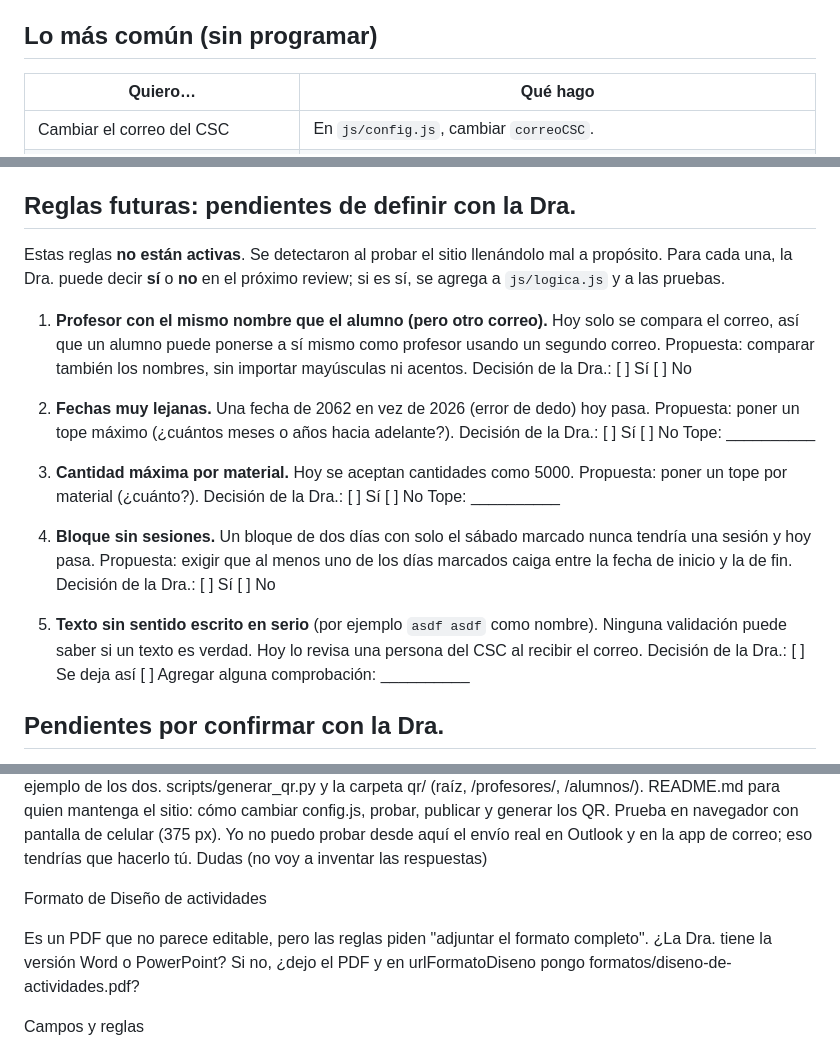
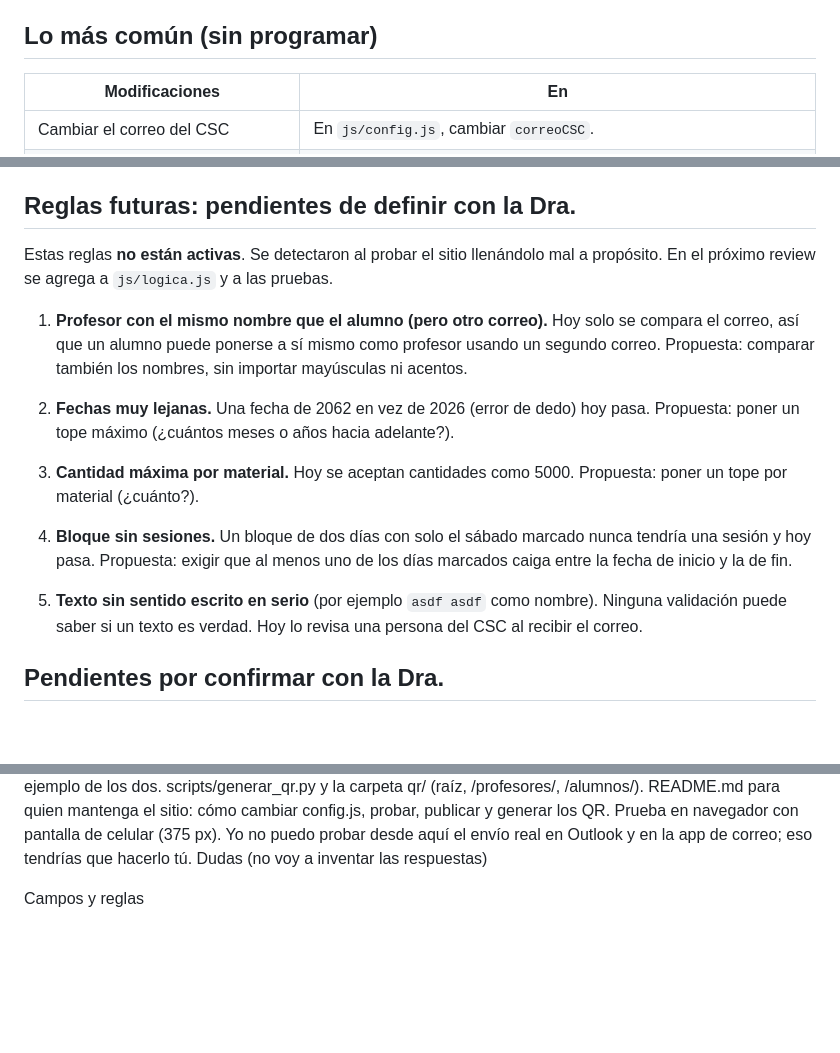
Before and after one commit to Aleja246/Centro_simul, a Markdown page: README.md, 3 parts joined by grey strips. Rendered like a GitHub page; blank space fills up the shorter version.

Commit message:
Revise README for configuration and rule updates
Updated the README to clarify configuration changes and future rules pending approval.

```diff
--- a/README.md
+++ b/README.md
@@ -9,7 +9,7 @@ No hay servidor, base de datos ni servicios externos. **El sitio no guarda ning
 
 ## Lo más común (sin programar)
 
-| Quiero… | Qué hago |
+| Modificaciones | En |
 |---|---|
 | Cambiar el correo del CSC | En `js/config.js`, cambiar `correoCSC`. |
 | Cambiar cuántas horas se tardan en revisar, o el límite de devolución | En `js/config.js`: `horasRevision`, `horasMaxDevolucion`. Los textos del sitio se actualizan solos. |
@@ -63,32 +63,30 @@ El formulario **no deja continuar** si algo de esto falla:
 ## Reglas futuras: pendientes de definir con la Dra.
 
 Estas reglas **no están activas**. Se detectaron al probar el sitio llenándolo mal a propósito.
-Para cada una, la Dra. puede decir **sí** o **no** en el próximo review; si es sí, se agrega a
-`js/logica.js` y a las pruebas.
+En el próximo review se agrega a `js/logica.js` y a las pruebas.
 
 1. **Profesor con el mismo nombre que el alumno (pero otro correo).**
    Hoy solo se compara el correo, así que un alumno puede ponerse a sí mismo como profesor usando un segundo correo.
    Propuesta: comparar también los nombres, sin importar mayúsculas ni acentos.
-   Decisión de la Dra.: [ ] Sí  [ ] No
+
 
 2. **Fechas muy lejanas.**
    Una fecha de 2062 en vez de 2026 (error de dedo) hoy pasa.
    Propuesta: poner un tope máximo (¿cuántos meses o años hacia adelante?).
-   Decisión de la Dra.: [ ] Sí  [ ] No  Tope: __________
 
 3. **Cantidad máxima por material.**
    Hoy se aceptan cantidades como 5000.
    Propuesta: poner un tope por material (¿cuánto?).
-   Decisión de la Dra.: [ ] Sí  [ ] No  Tope: __________
+
 
 4. **Bloque sin sesiones.**
    Un bloque de dos días con solo el sábado marcado nunca tendría una sesión y hoy pasa.
    Propuesta: exigir que al menos uno de los días marcados caiga entre la fecha de inicio y la de fin.
-   Decisión de la Dra.: [ ] Sí  [ ] No
+
 
 5. **Texto sin sentido escrito en serio** (por ejemplo `asdf asdf` como nombre).
    Ninguna validación puede saber si un texto es verdad. Hoy lo revisa una persona del CSC al recibir el correo.
-   Decisión de la Dra.: [ ] Se deja así  [ ] Agregar alguna comprobación: __________
+
 
 ## Pendientes por confirmar con la Dra.
 
@@ -208,9 +204,6 @@ README.md para quien mantenga el sitio: cómo cambiar config.js, probar, publica
 Prueba en navegador con pantalla de celular (375 px). Yo no puedo probar desde aquí el envío real en Outlook y en la app de correo; eso tendrías que hacerlo tú.
 Dudas (no voy a inventar las respuestas)
 
-Formato de Diseño de actividades
-
-Es un PDF que no parece editable, pero las reglas piden "adjuntar el formato completo". ¿La Dra. tiene la versión Word o PowerPoint? Si no, ¿dejo el PDF y en urlFormatoDiseno pongo formatos/diseno-de-actividades.pdf?
 
 Campos y reglas
 
```
Also changed, not shown: other parts of README.md (+1 -3 lines).
